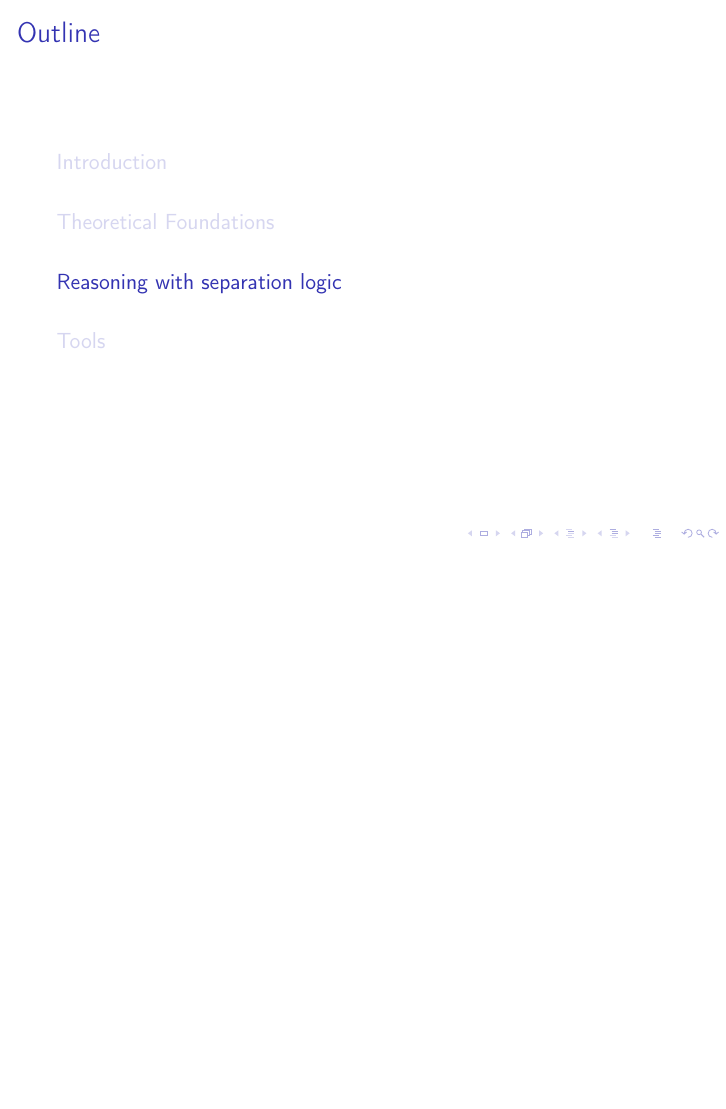
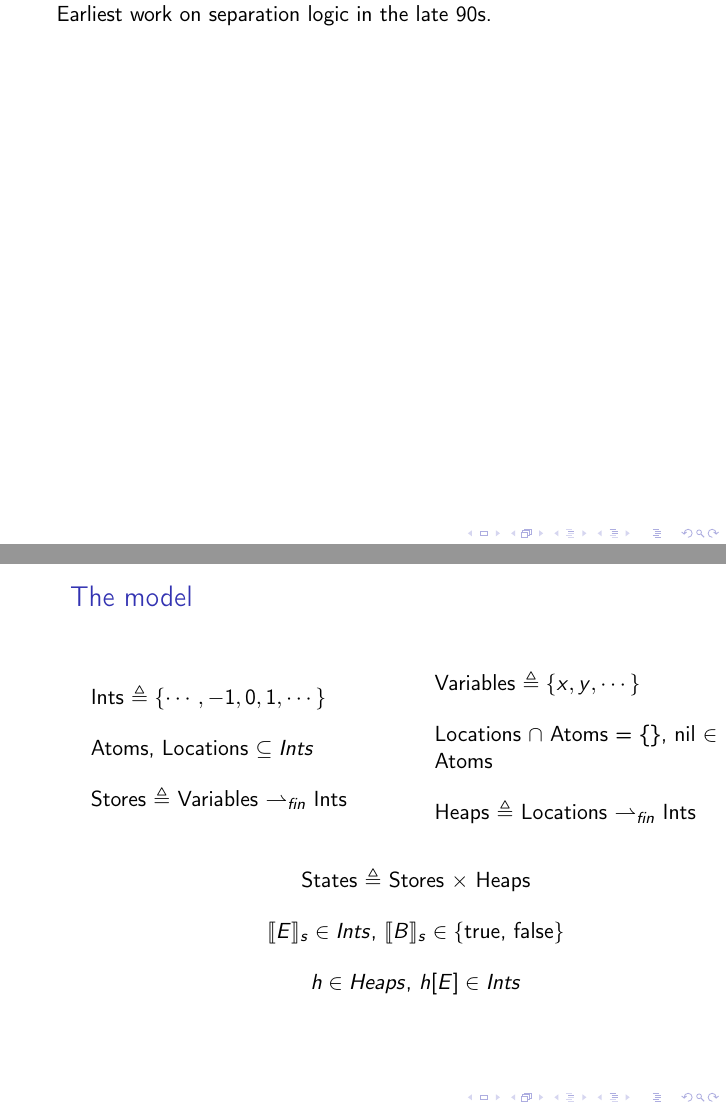
Before and after one commit to piazzesiNiccolo/svv-seminar, LaTeX slides (separation_logic.tex): page 11 of 15 before the commit and pages 12 and 13 of 23 after it, the two joined at a grey line, the shorter picture padded with empty space. Compiled offline with pdfLaTeX.

Commit message:
added syntax

```diff
--- a/separation_logic.tex
+++ b/separation_logic.tex
@@ -5,7 +5,9 @@
 \usepackage[T1]{fontenc}
 \usepackage{tikz}
 \usepackage{graphicx}
+\usepackage{stmaryrd}
 \usepackage{xcolor}
+\usepackage{simplebnf}
 \usepackage{listings}
 \usepackage{amsmath}
 \usetikzlibrary{
@@ -112,2 +121,39 @@
     \section{Theoretical Foundations}
+    Earliest work on separation logic in the late 90s.
     \subsection{The model and assertion language}
+    \begin{frame}
+        \frametitle{The model}
+        \begin{columns}
+            \begin{column}[]{.5\textwidth}
+                Ints $\triangleq \{\cdots, -1, 0 , 1, \cdots\}$
+
+                \bigskip
+                Atoms, Locations $\subseteq  Ints$
+
+                \bigskip
+                Stores $\triangleq$ Variables  $\rightharpoonup_{fin}$ Ints
+
+            \end{column}
+            \begin{column}[]{.5\textwidth}
+                Variables $\triangleq \{x,y,\cdots\}$
+
+                \bigskip
+                Locations $\cap $ Atoms  = \{\}, nil $\in$ Atoms
+
+                \bigskip
+                Heaps $\triangleq$ Locations $\rightharpoonup_{fin}$ Ints
+            \end{column}
+        \end{columns}
+
+        \bigskip
+        \begin{center}
+        States $\triangleq$ Stores $\times$ Heaps
+
+        \bigskip
+        $\llbracket E \rrbracket_s \in Ints$, $\llbracket B \rrbracket_s \in \{\text{true, false}\}$
+
+        \bigskip
+        $ h \in Heaps$, $h[E] \in Ints$
+        \end{center}
+
+    \end{frame}
```
Also changed, not shown: separation_logic.pdf, separation_logic.tex (63 more changed lines), 1 other file. Lines whose indentation alone changed are shown as unchanged.
